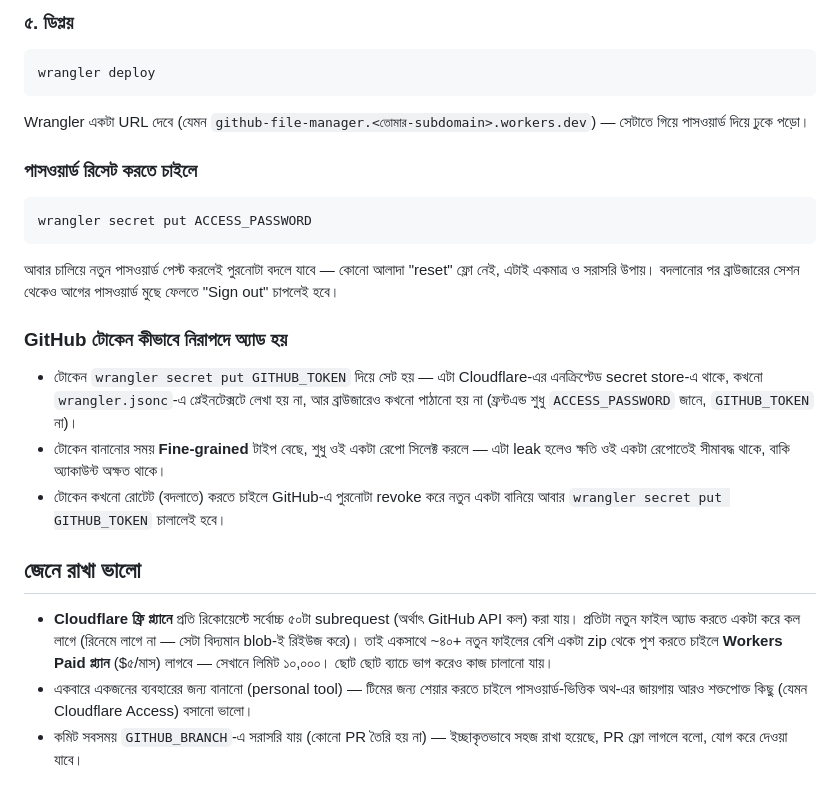
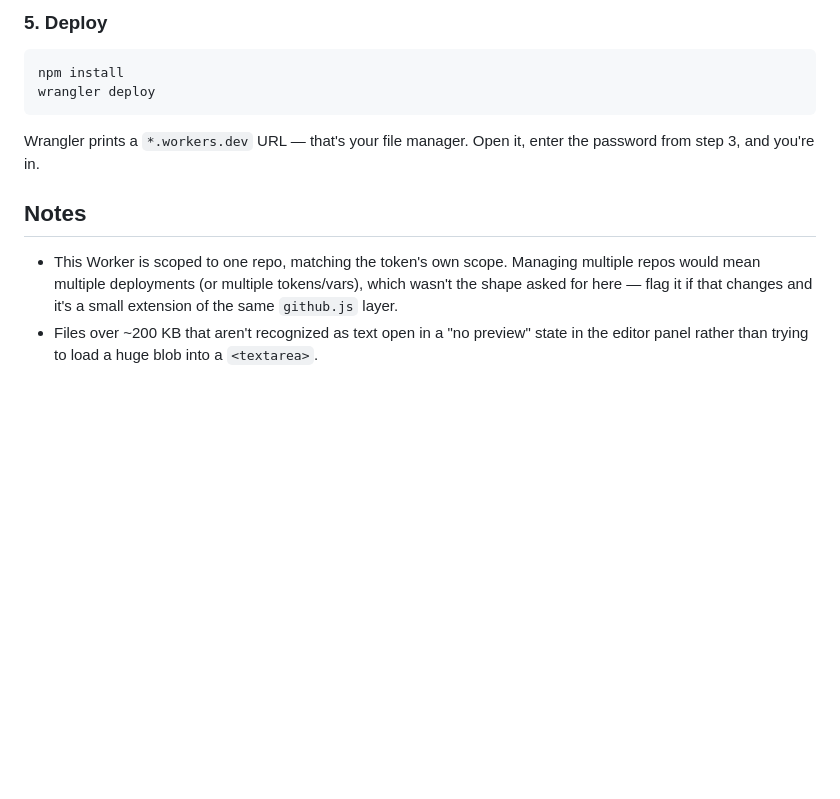
Before and after one commit to marufhossainkeyas11/repo-manager, a Markdown page: README.md, the part around one of its changes. GitHub-like rendering; blank space fills up the shorter version.

````diff
--- a/README.md
+++ b/README.md
@@ -59,27 +103,20 @@ wrangler kv namespace create RATE_LIMIT
 
-### ৫. ডিপ্লয়
+### 5. Deploy
 
 ```bash
+npm install
 wrangler deploy
 ```
 
-Wrangler একটা URL দেবে (যেমন `github-file-manager.<তোমার-subdomain>.workers.dev`) — সেটাতে গিয়ে পাসওয়ার্ড দিয়ে ঢুকে পড়ো।
+Wrangler prints a `*.workers.dev` URL — that's your file manager. Open it,
+enter the password from step 3, and you're in.
 
-### পাসওয়ার্ড রিসেট করতে চাইলে
+## Notes
 
-```bash
-wrangler secret put ACCESS_PASSWORD
-```
-আবার চালিয়ে নতুন পাসওয়ার্ড পেস্ট করলেই পুরনোটা বদলে যাবে — কোনো আলাদা "reset" ফ্লো নেই, এটাই একমাত্র ও সরাসরি উপায়। বদলানোর পর ব্রাউজারের সেশন থেকেও আগের পাসওয়ার্ড মুছে ফেলতে "Sign out" চাপলেই হবে।
-
-### GitHub টোকেন কীভাবে নিরাপদে অ্যাড হয়
-
-- টোকেন `wrangler secret put GITHUB_TOKEN` দিয়ে সেট হয় — এটা Cloudflare-এর এনক্রিপ্টেড secret store-এ থাকে, কখনো `wrangler.jsonc`-এ প্লেইনটেক্সটে লেখা হয় না, আর ব্রাউজারেও কখনো পাঠানো হয় না (ফ্রন্টএন্ড শুধু `ACCESS_PASSWORD` জানে, `GITHUB_TOKEN` না)।
-- টোকেন বানানোর সময় **Fine-grained** টাইপ বেছে, শুধু ওই একটা রেপো সিলেক্ট করলে — এটা leak হলেও ক্ষতি ওই একটা রেপোতেই সীমাবদ্ধ থাকে, বাকি অ্যাকাউন্ট অক্ষত থাকে।
-- টোকেন কখনো রোটেট (বদলাতে) করতে চাইলে GitHub-এ পুরনোটা revoke করে নতুন একটা বানিয়ে আবার `wrangler secret put GITHUB_TOKEN` চালালেই হবে।
-
-## জেনে রাখা ভালো
-
-- **Cloudflare ফ্রি প্ল্যানে** প্রতি রিকোয়েস্টে সর্বোচ্চ ৫০টা subrequest (অর্থাৎ GitHub API কল) করা যায়। প্রতিটা নতুন ফাইল অ্যাড করতে একটা করে কল লাগে (রিনেমে লাগে না — সেটা বিদ্যমান blob-ই রিইউজ করে)। তাই একসাথে ~৪০+ নতুন ফাইলের বেশি একটা zip থেকে পুশ করতে চাইলে **Workers Paid প্ল্যান** ($৫/মাস) লাগবে — সেখানে লিমিট ১০,০০০। ছোট ছোট ব্যাচে ভাগ করেও কাজ চালানো যায়।
-- একবারে একজনের ব্যবহারের জন্য বানানো (personal tool) — টিমের জন্য শেয়ার করতে চাইলে পাসওয়ার্ড-ভিত্তিক অথ-এর জায়গায় আরও শক্তপোক্ত কিছু (যেমন Cloudflare Access) বসানো ভালো।
-- কমিট সবসময় `GITHUB_BRANCH`-এ সরাসরি যায় (কোনো PR তৈরি হয় না) — ইচ্ছাকৃতভাবে সহজ রাখা হয়েছে, PR ফ্লো লাগলে বলো, যোগ করে দেওয়া যাবে।
+- This Worker is scoped to one repo, matching the token's own scope. Managing
+  multiple repos would mean multiple deployments (or multiple tokens/vars),
+  which wasn't the shape asked for here — flag it if that changes and it's a
+  small extension of the same `github.js` layer.
+- Files over ~200 KB that aren't recognized as text open in a "no preview"
+  state in the editor panel rather than trying to load a huge blob into a
+  `<textarea>`.
````
Also changed, not shown: other parts of README.md (+69 -25 lines).
